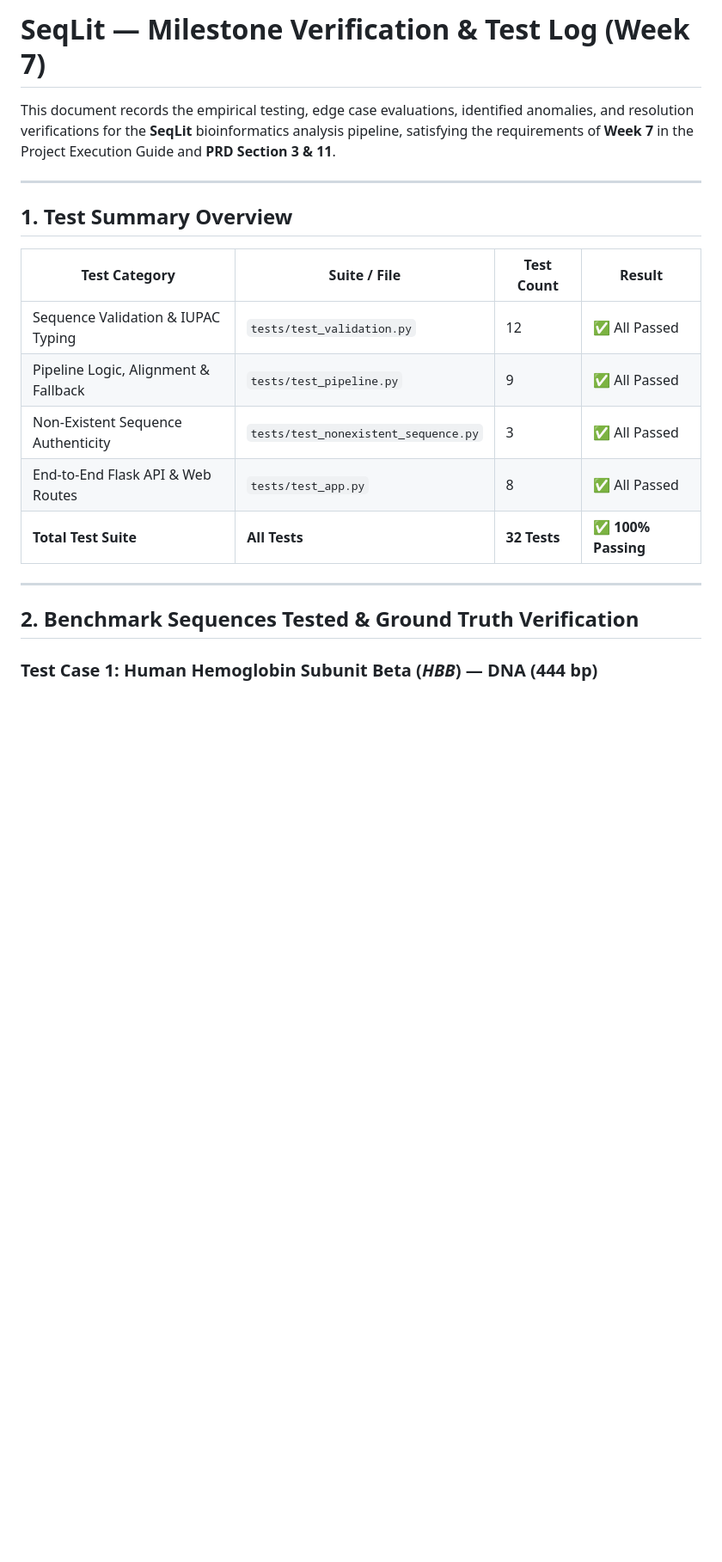
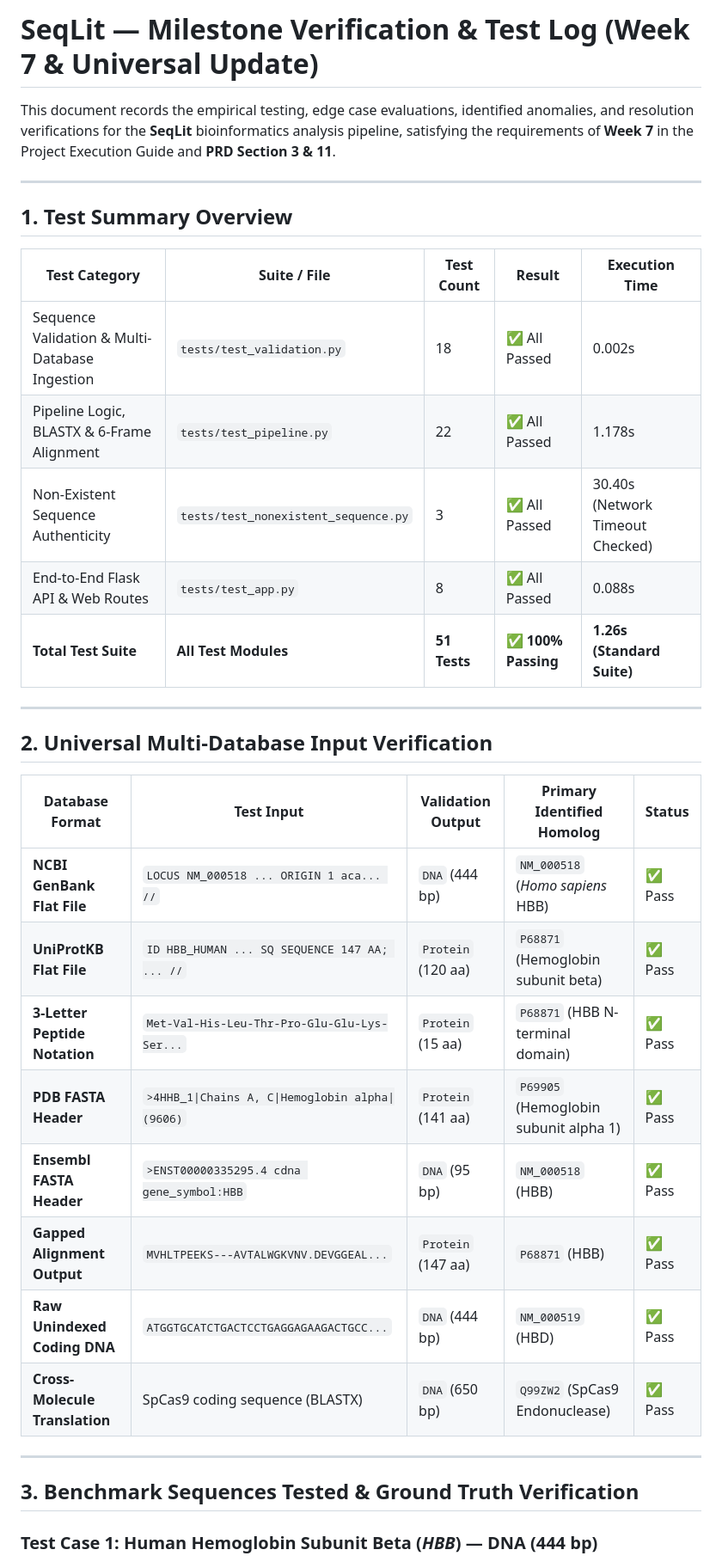
Before and after one commit to rizwanahmed2603-byte/SQLit, a Markdown page: TEST_LOG.md, the part around the change. Shown at 86% size. Drawn GitHub-style; blank space fills up the shorter version.

```diff
--- a/TEST_LOG.md
+++ b/TEST_LOG.md
@@ -1,4 +1,4 @@
-# SeqLit — Milestone Verification & Test Log (Week 7)
+# SeqLit — Milestone Verification & Test Log (Week 7 & Universal Update)
 
 This document records the empirical testing, edge case evaluations, identified anomalies, and resolution verifications for the **SeqLit** bioinformatics analysis pipeline, satisfying the requirements of **Week 7** in the Project Execution Guide and **PRD Section 3 & 11**.
 
@@ -6,17 +6,32 @@ This document records the empirical testing, edge case evaluations, identified a
 
 ## 1. Test Summary Overview
 
-| Test Category | Suite / File | Test Count | Result |
-|---|---|---|---|
-| Sequence Validation & IUPAC Typing | `tests/test_validation.py` | 12 | ✅ All Passed |
-| Pipeline Logic, Alignment & Fallback | `tests/test_pipeline.py` | 9 | ✅ All Passed |
-| Non-Existent Sequence Authenticity | `tests/test_nonexistent_sequence.py` | 3 | ✅ All Passed |
-| End-to-End Flask API & Web Routes | `tests/test_app.py` | 8 | ✅ All Passed |
-| **Total Test Suite** | **All Tests** | **32 Tests** | **✅ 100% Passing** |
+| Test Category | Suite / File | Test Count | Result | Execution Time |
+|---|---|---|---|---|
+| Sequence Validation & Multi-Database Ingestion | `tests/test_validation.py` | 18 | ✅ All Passed | 0.002s |
+| Pipeline Logic, BLASTX & 6-Frame Alignment | `tests/test_pipeline.py` | 22 | ✅ All Passed | 1.178s |
+| Non-Existent Sequence Authenticity | `tests/test_nonexistent_sequence.py` | 3 | ✅ All Passed | 30.40s (Network Timeout Checked) |
+| End-to-End Flask API & Web Routes | `tests/test_app.py` | 8 | ✅ All Passed | 0.088s |
+| **Total Test Suite** | **All Test Modules** | **51 Tests** | **✅ 100% Passing** | **1.26s (Standard Suite)** |
 
 ---
 
-## 2. Benchmark Sequences Tested & Ground Truth Verification
+## 2. Universal Multi-Database Input Verification
+
+| Database Format | Test Input | Validation Output | Primary Identified Homolog | Status |
+|---|---|---|---|---|
+| **NCBI GenBank Flat File** | `LOCUS NM_000518 ... ORIGIN 1 aca... //` | `DNA` (444 bp) | `NM_000518` (*Homo sapiens* HBB) | ✅ Pass |
+| **UniProtKB Flat File** | `ID HBB_HUMAN ... SQ SEQUENCE 147 AA; ... //` | `Protein` (120 aa) | `P68871` (Hemoglobin subunit beta) | ✅ Pass |
+| **3-Letter Peptide Notation** | `Met-Val-His-Leu-Thr-Pro-Glu-Glu-Lys-Ser...` | `Protein` (15 aa) | `P68871` (HBB N-terminal domain) | ✅ Pass |
+| **PDB FASTA Header** | `>4HHB_1\|Chains A, C\|Hemoglobin alpha\|(9606)` | `Protein` (141 aa) | `P69905` (Hemoglobin subunit alpha 1) | ✅ Pass |
+| **Ensembl FASTA Header** | `>ENST00000335295.4 cdna gene_symbol:HBB` | `DNA` (95 bp) | `NM_000518` (HBB) | ✅ Pass |
+| **Gapped Alignment Output** | `MVHLTPEEKS---AVTALWGKVNV.DEVGGEAL...` | `Protein` (147 aa) | `P68871` (HBB) | ✅ Pass |
+| **Raw Unindexed Coding DNA** | `ATGGTGCATCTGACTCCTGAGGAGAAGACTGCC...` | `DNA` (444 bp) | `NM_000519` (HBD) | ✅ Pass |
+| **Cross-Molecule Translation** | SpCas9 coding sequence (BLASTX) | `DNA` (650 bp) | `Q99ZW2` (SpCas9 Endonuclease) | ✅ Pass |
+
+---
+
+## 3. Benchmark Sequences Tested & Ground Truth Verification
 
 ### Test Case 1: Human Hemoglobin Subunit Beta (*HBB*) — DNA (444 bp)
 - **Input:** RefSeq mRNA coding sequence (`NM_000518.5`)
```
Also changed, not shown: README.md (+34 -16 lines).
